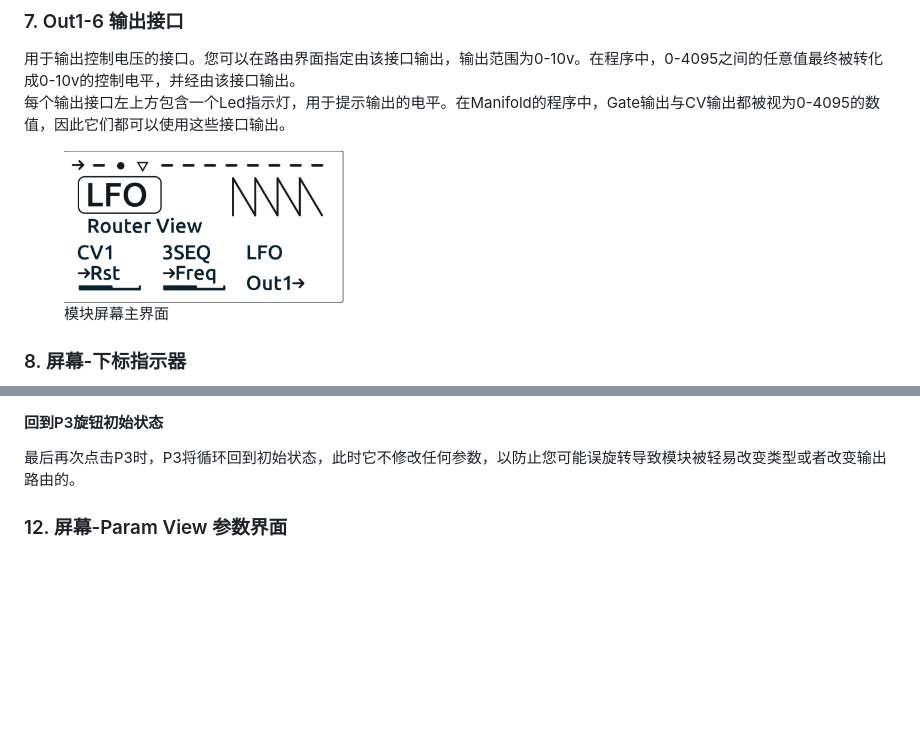
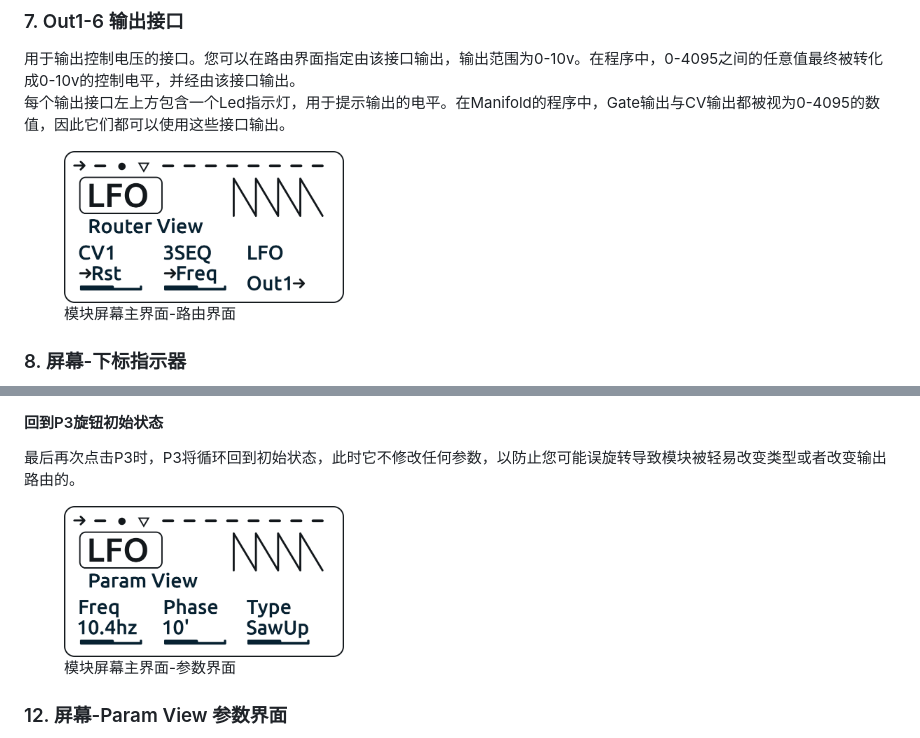
Before and after one commit to environscape/CodingInspire, a Markdown page: support/Manifold_manual.md, 2 parts joined by grey strips. Rendered like a GitHub page; pictures changed too: support/Manifold_Screen.png (deleted), support/Manifold_Screen1.png (added), support/Manifold_Screen2.png (added); blank space fills up the shorter version.

Commit message:
更新屏幕图 manifold
Signed-off-by: LC-Starnet <lechenggood@foxmail.com>

```diff
--- a/support/Manifold_manual.md
+++ b/support/Manifold_manual.md
@@ -67,8 +67,8 @@
 每个输出接口左上方包含一个Led指示灯，用于提示输出的电平。在Manifold的程序中，Gate输出与CV输出都被视为0-4095的数值，因此它们都可以使用这些接口输出。
 
 <figure>
-    <img src="Manifold_Screen.png" alt="屏幕主界面" width="280" height="160">
-    <figcaption>模块屏幕主界面</figcaption>
+    <img src="Manifold_Screen1.png" alt="屏幕主界面" width="280" height="160">
+    <figcaption>模块屏幕主界面-路由界面</figcaption>
 </figure>
 
 ### 8. 屏幕-下标指示器
@@ -121,6 +121,11 @@ P3旋钮则用来修改当前模块的类型，您需要单击P3，屏幕此时
 
 #### 回到P3旋钮初始状态
 最后再次点击P3时，P3将循环回到初始状态，此时它不修改任何参数，以防止您可能误旋转导致模块被轻易改变类型或者改变输出路由的。
+
+<figure>
+    <img src="Manifold_Screen2.png" alt="屏幕主界面" width="280" height="160">
+    <figcaption>模块屏幕主界面-参数界面</figcaption>
+</figure>
 
 ### 12. 屏幕-Param View 参数界面
 
```
